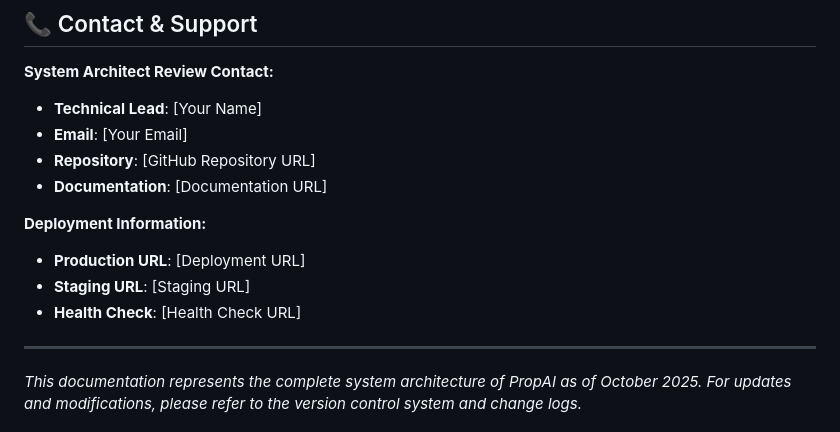
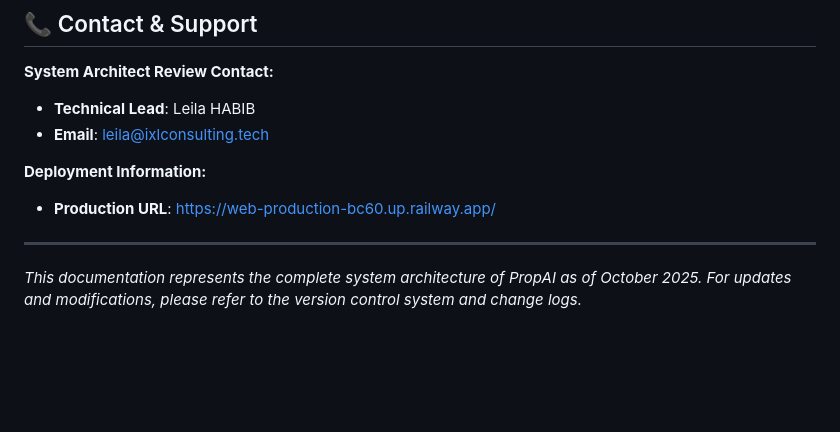
Before and after one commit to Leila828/intelligent-real-estate-agent, a Markdown page: SYSTEM_ARCHITECTURE_DOCUMENTATION.md, the part around the change. Rendered like a GitHub page; blank space fills up the shorter version.

Commit message:
adding full documentation

```diff
--- a/SYSTEM_ARCHITECTURE_DOCUMENTATION.md
+++ b/SYSTEM_ARCHITECTURE_DOCUMENTATION.md
@@ -919,15 +919,13 @@ class APIClient {
 ## 📞 Contact & Support
 
 **System Architect Review Contact:**
-- **Technical Lead**: [Your Name]
-- **Email**: [Your Email]
-- **Repository**: [GitHub Repository URL]
-- **Documentation**: [Documentation URL]
+- **Technical Lead**: Leila HABIB
+- **Email**: leila@ixlconsulting.tech
+
 
 **Deployment Information:**
-- **Production URL**: [Deployment URL]
-- **Staging URL**: [Staging URL]
-- **Health Check**: [Health Check URL]
+- **Production URL**: https://web-production-bc60.up.railway.app/
+
 
 ---
 
```
